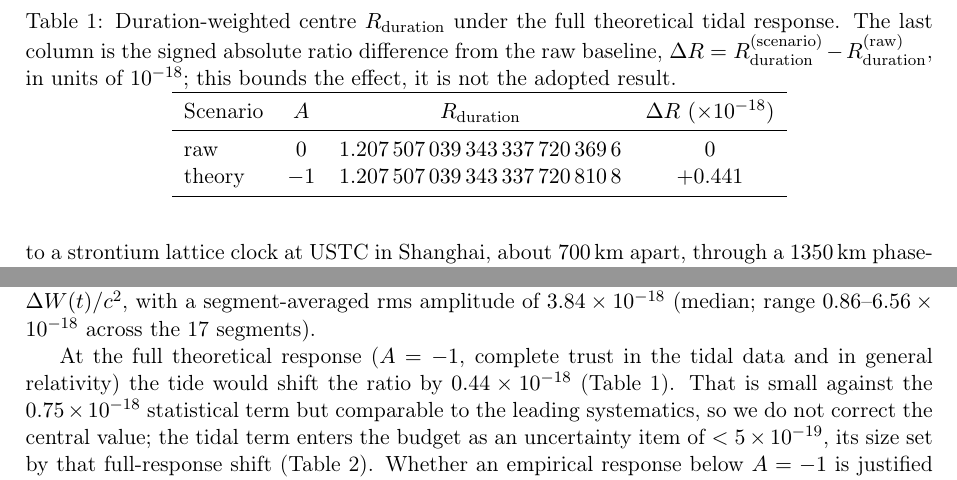
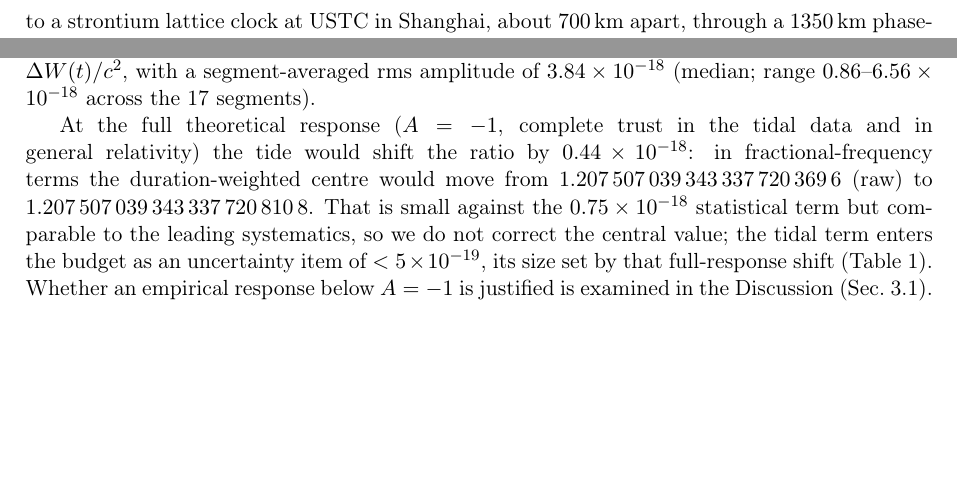
Before and after one commit to hjiang555-a11y/gravitation-whsh, a LaTeX paper (paper/main.tex): two parts of page 2 of 13, joined at a grey line, cut at the place of the change, the shorter picture padded with empty space. Compiled offline with pdfLaTeX.

Commit message:
paper: drop Table 1 (tidal duration-weighted centre), fold into prose
- Remove tab:rduration table; state the raw/theory R_duration values inline
  in the Theoretical tidal influence subsection
- Fix the two now-dangling tab:rduration refs in the Discussion
- Tables renumber 1-6; sync Overleaf package and rebuild zip

```diff
--- a/paper/main.tex
+++ b/paper/main.tex
@@ -206,35 +206,21 @@ segments).
 % src: clock/segment_analysis/batch_summary.csv (tide_rms_hz / F_1550;
 %      median 3.844e-18, min 0.857e-18, max 6.562e-18)
 
+{\sloppy
 At the full theoretical response ($A=-1$, complete trust in the tidal
 data and in general relativity) the tide would shift the ratio by
-$0.44\e{-18}$ (Table~\ref{tab:rduration}). That is small against the
+$0.44\e{-18}$: in fractional-frequency terms the duration-weighted centre
+would move from $1.207\,507\,039\,343\,337\,720\,369\,6$ (raw) to
+$1.207\,507\,039\,343\,337\,720\,810\,8$. That is small against the
 $0.75\e{-18}$ statistical term but comparable to the leading systematics,
 so we do not correct the central value; the tidal term enters the budget
 as an uncertainty item of $<5\e{-19}$, its size set by that full-response
 shift (Table~\ref{tab:budget}). Whether an empirical response below $A=-1$
 is justified is examined in the Discussion (Sec.~\ref{sec:correction}).
-
-\begin{table}[t]
-  \centering
-  \caption{Duration-weighted centre $\Rdur$ under the full theoretical
-  tidal response. The last column is the signed absolute ratio difference
-  from the raw baseline,
-  $\Delta R = \Rdur^{(\mathrm{scenario})} - \Rdur^{(\mathrm{raw})}$,
-  in units of $10^{-18}$; this bounds the effect, it is not the adopted
-  result.}
-  \label{tab:rduration}
-  \begin{tabular}{lccc}
-    \toprule
-    Scenario & $A$ & $\Rdur$ & $\Delta R\ (\e{-18})$ \\
-    \midrule
-    raw       & $0$    & $1.207\,507\,039\,343\,337\,720\,369\,6$ & $0$ \\
-    theory    & $-1$   & $1.207\,507\,039\,343\,337\,720\,810\,8$ & $+0.441$ \\
-    \bottomrule
-  \end{tabular}
-  % src: clock_ratio/tidal_correction/summary.json
-  %      (delta_R theory = 4.411914456944042e-19)
-\end{table}
+\par}
+% src: clock_ratio/tidal_correction/summary.json
+%      (R_duration raw 1.2075070393433377203696, theory 1.2075070393433377208108;
+%       delta_R theory = 4.411914456944042e-19)
 
 % =====================================================================
 
```
Also changed, not shown: paper/overleaf/main.tex (+10 -24 lines), paper/main.tex (4 more changed lines), 1 other file.
